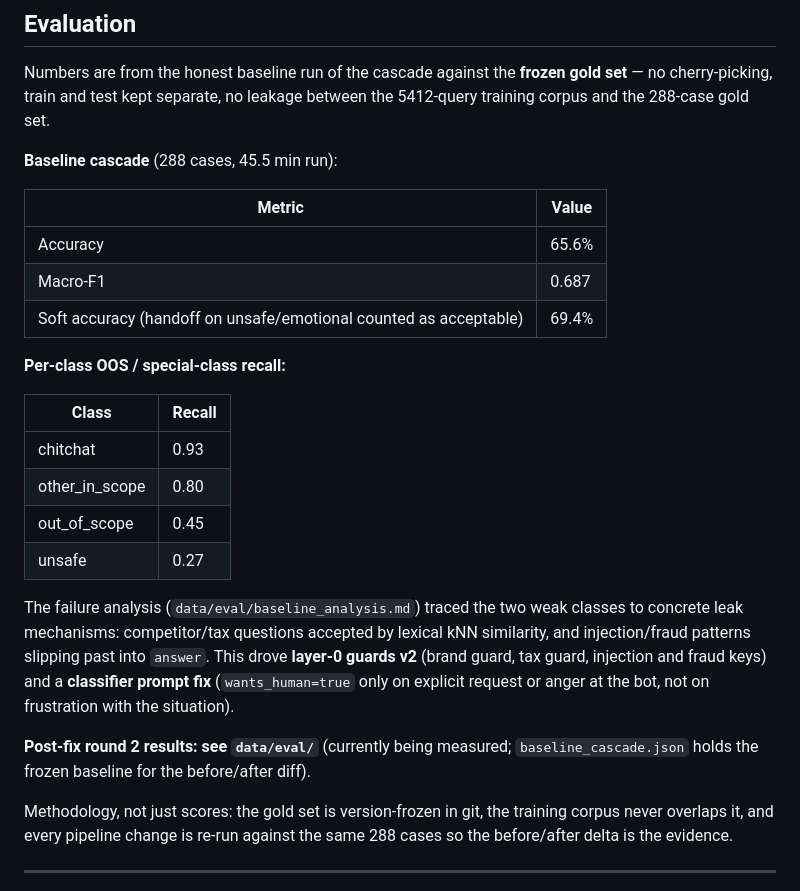
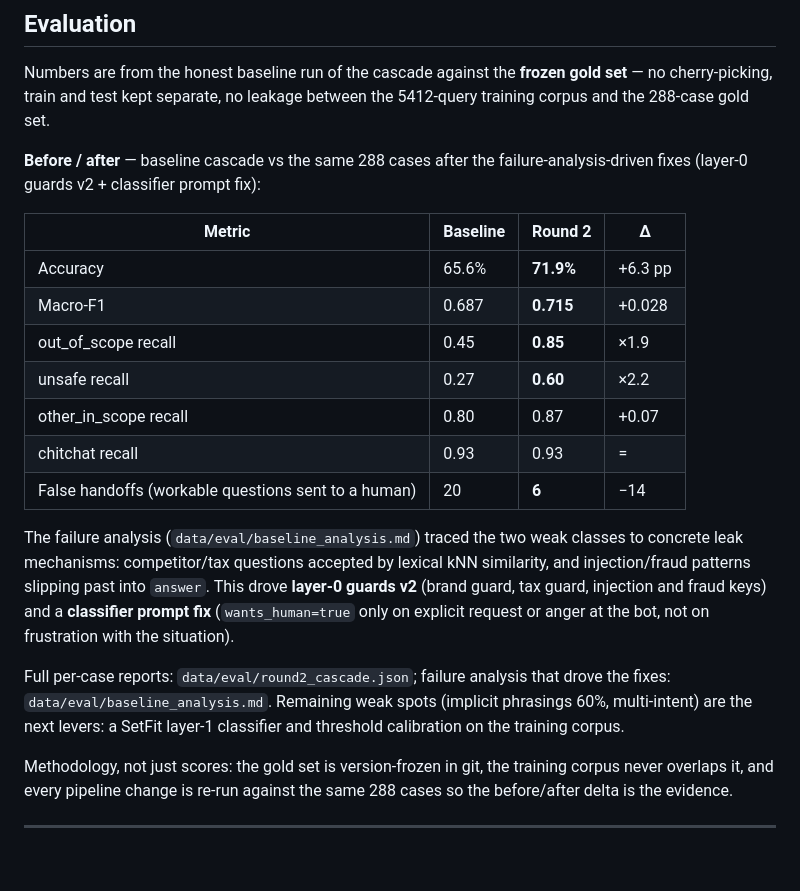
Before and after one commit to aleksykremza-dev/kremzapay-support-bot, a Markdown page: README.md, the part around the change. Drawn GitHub-style; blank space fills up the shorter version.

Commit message:
docs: README evaluation section - before/after table with round 2 numbers

```diff
--- a/README.md
+++ b/README.md
@@ -113,22 +113,18 @@ Numbers are from the honest baseline run of the cascade against the **frozen gol
 set** — no cherry-picking, train and test kept separate, no leakage between the
 5412-query training corpus and the 288-case gold set.
 
-**Baseline cascade** (288 cases, 45.5 min run):
+**Before / after** — baseline cascade vs the same 288 cases after the
+failure-analysis-driven fixes (layer-0 guards v2 + classifier prompt fix):
 
-| Metric | Value |
-|---|---|
-| Accuracy | 65.6% |
-| Macro-F1 | 0.687 |
-| Soft accuracy (handoff on unsafe/emotional counted as acceptable) | 69.4% |
-
-**Per-class OOS / special-class recall:**
-
-| Class | Recall |
-|---|---|
-| chitchat | 0.93 |
-| other_in_scope | 0.80 |
-| out_of_scope | 0.45 |
-| unsafe | 0.27 |
+| Metric | Baseline | Round 2 | Δ |
+|---|---|---|---|
+| Accuracy | 65.6% | **71.9%** | +6.3 pp |
+| Macro-F1 | 0.687 | **0.715** | +0.028 |
+| out_of_scope recall | 0.45 | **0.85** | ×1.9 |
+| unsafe recall | 0.27 | **0.60** | ×2.2 |
+| other_in_scope recall | 0.80 | 0.87 | +0.07 |
+| chitchat recall | 0.93 | 0.93 | = |
+| False handoffs (workable questions sent to a human) | 20 | **6** | −14 |
 
 The failure analysis (`data/eval/baseline_analysis.md`) traced the two weak
 classes to concrete leak mechanisms: competitor/tax questions accepted by lexical
@@ -137,8 +133,10 @@ drove **layer-0 guards v2** (brand guard, tax guard, injection and fraud keys)
 and a **classifier prompt fix** (`wants_human=true` only on explicit request or
 anger at the bot, not on frustration with the situation).
 
-**Post-fix round 2 results: see `data/eval/`** (currently being measured;
-`baseline_cascade.json` holds the frozen baseline for the before/after diff).
+Full per-case reports: `data/eval/round2_cascade.json`; failure analysis that
+drove the fixes: `data/eval/baseline_analysis.md`. Remaining weak spots
+(implicit phrasings 60%, multi-intent) are the next levers: a SetFit layer-1
+classifier and threshold calibration on the training corpus.
 
 Methodology, not just scores: the gold set is version-frozen in git, the training
 corpus never overlaps it, and every pipeline change is re-run against the same
```
